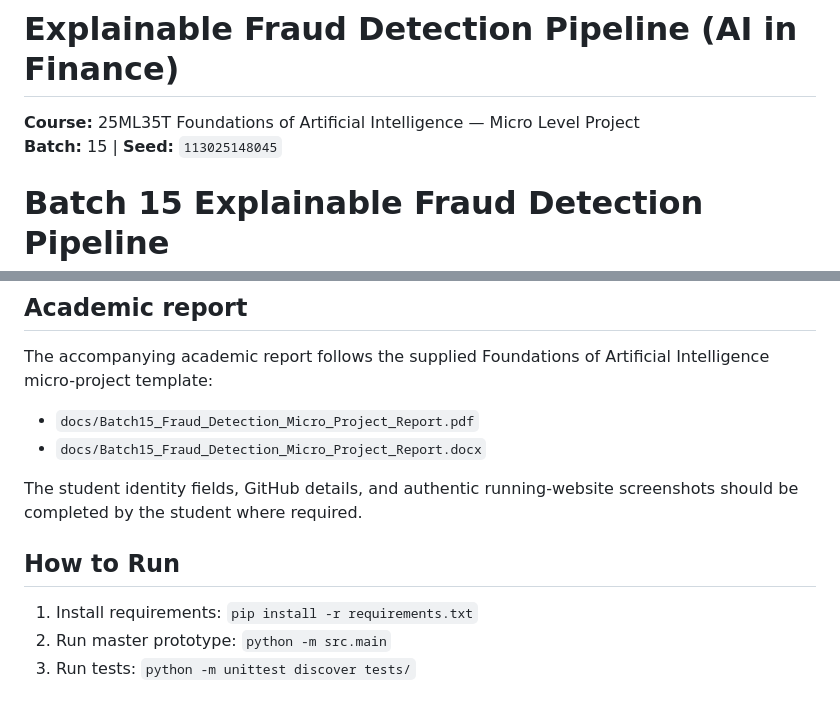
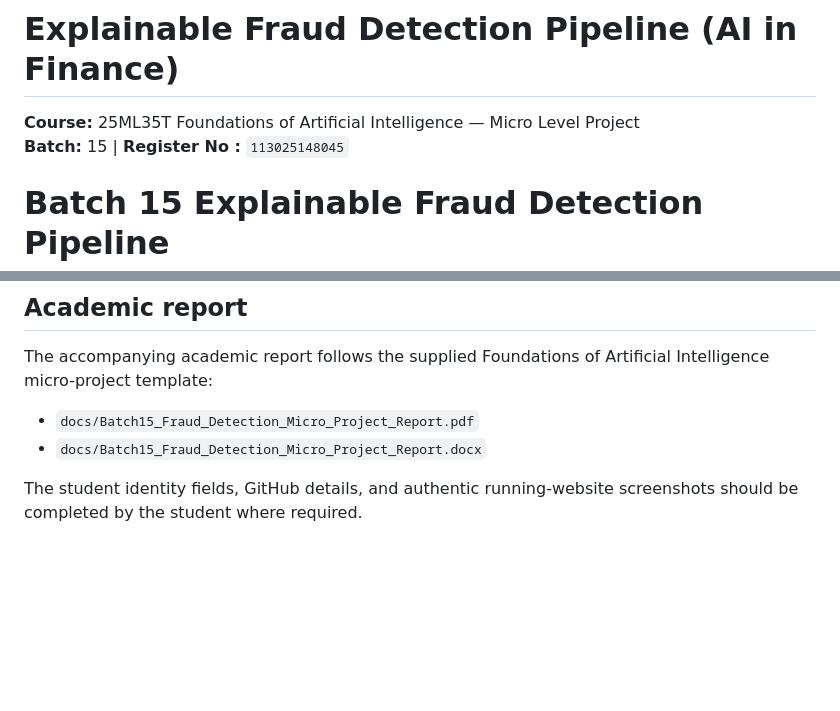
Before and after one commit to kondrati-suresh/explainable-fraud-detection-ai, a Markdown page: README.md, 2 parts joined by grey strips. Drawn GitHub-style; blank space fills up the shorter version.

Commit message:
Modify batch details and remove run instructions
Updated batch information and removed run instructions.

```diff
--- a/README.md
+++ b/README.md
@@ -1,6 +1,6 @@
 # Explainable Fraud Detection Pipeline (AI in Finance)
 **Course:** 25ML35T Foundations of Artificial Intelligence — Micro Level Project
-**Batch:** 15 | **Seed:** `113025148045`
+**Batch:** 15 | **Register No :** `113025148045`
 # Batch 15 Explainable Fraud Detection Pipeline
 
 ## Project overview
@@ -134,9 +134,3 @@ The accompanying academic report follows the supplied Foundations of Artificial
 - `docs/Batch15_Fraud_Detection_Micro_Project_Report.docx`
 
 The student identity fields, GitHub details, and authentic running-website screenshots should be completed by the student where required.
-
-
-## How to Run
-1. Install requirements: `pip install -r requirements.txt`
-2. Run master prototype: `python -m src.main`
-3. Run tests: `python -m unittest discover tests/`
```
